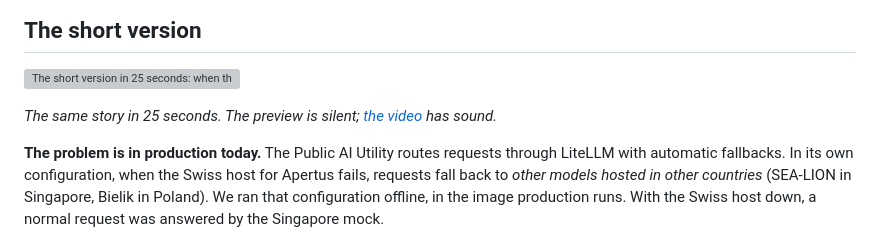
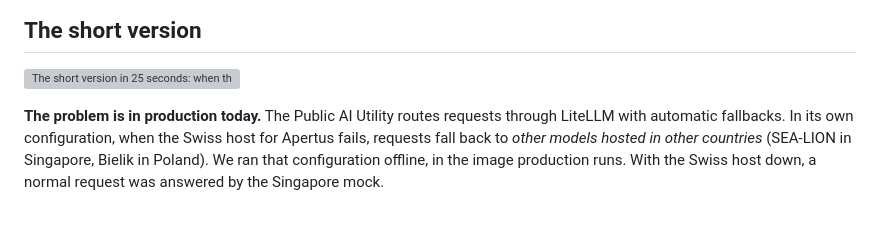
Before and after one commit to SRGSSR/srgssr-zh-hackathon-2026, a Markdown page: README.md, the part around the change. GitHub-like rendering; blank space fills up the shorter version; grey boxes are pictures that could not be loaded.

Commit message:
README: drop the caption under the teaser

```diff
--- a/README.md
+++ b/README.md
@@ -25,8 +25,6 @@ For the social services and the school the offer never appears: their rules do n
 ## The short version
 
 [![The short version in 25 seconds: when the Swiss host fails, Apertus can fall back to other models abroad; the rule is checked before every send; the request waits in the gateway and resumes by itself; every request leaves a trace; the routing guard is ready as a pull request for the Public AI Utility](docs/video/teaser.gif)](docs/video/teaser.mp4)
-
-*The same story in 25 seconds. The preview is silent; [the video](docs/video/teaser.mp4) has sound.*
 
 **The problem is in production today.** The Public AI Utility routes requests through LiteLLM with automatic fallbacks. In its own configuration, when the Swiss host for Apertus fails, requests fall back to *other models hosted in other countries* (SEA-LION in Singapore, Bielik in Poland). We ran that configuration offline, in the image production runs. With the Swiss host down, a normal request was answered by the Singapore mock.
 
```
